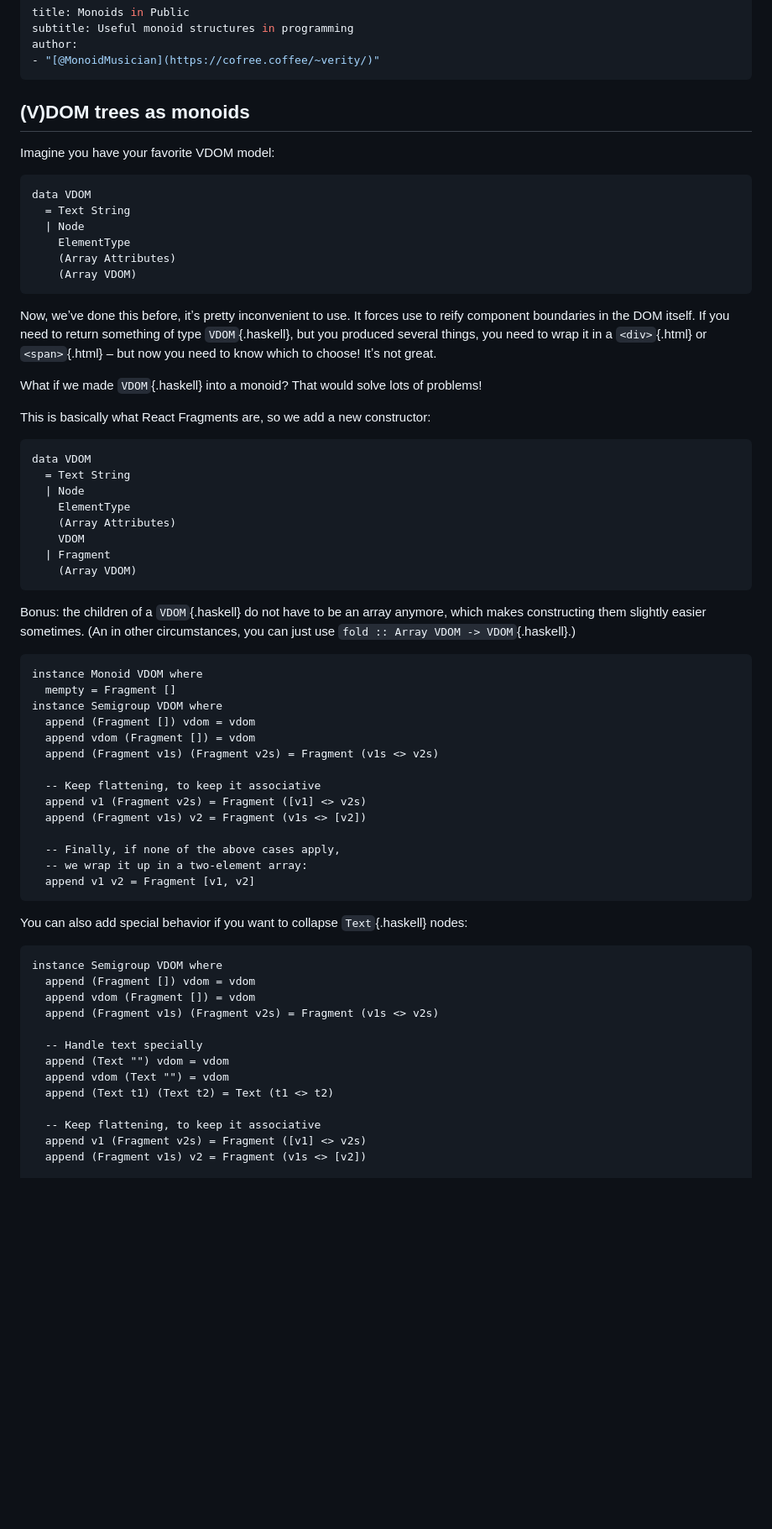
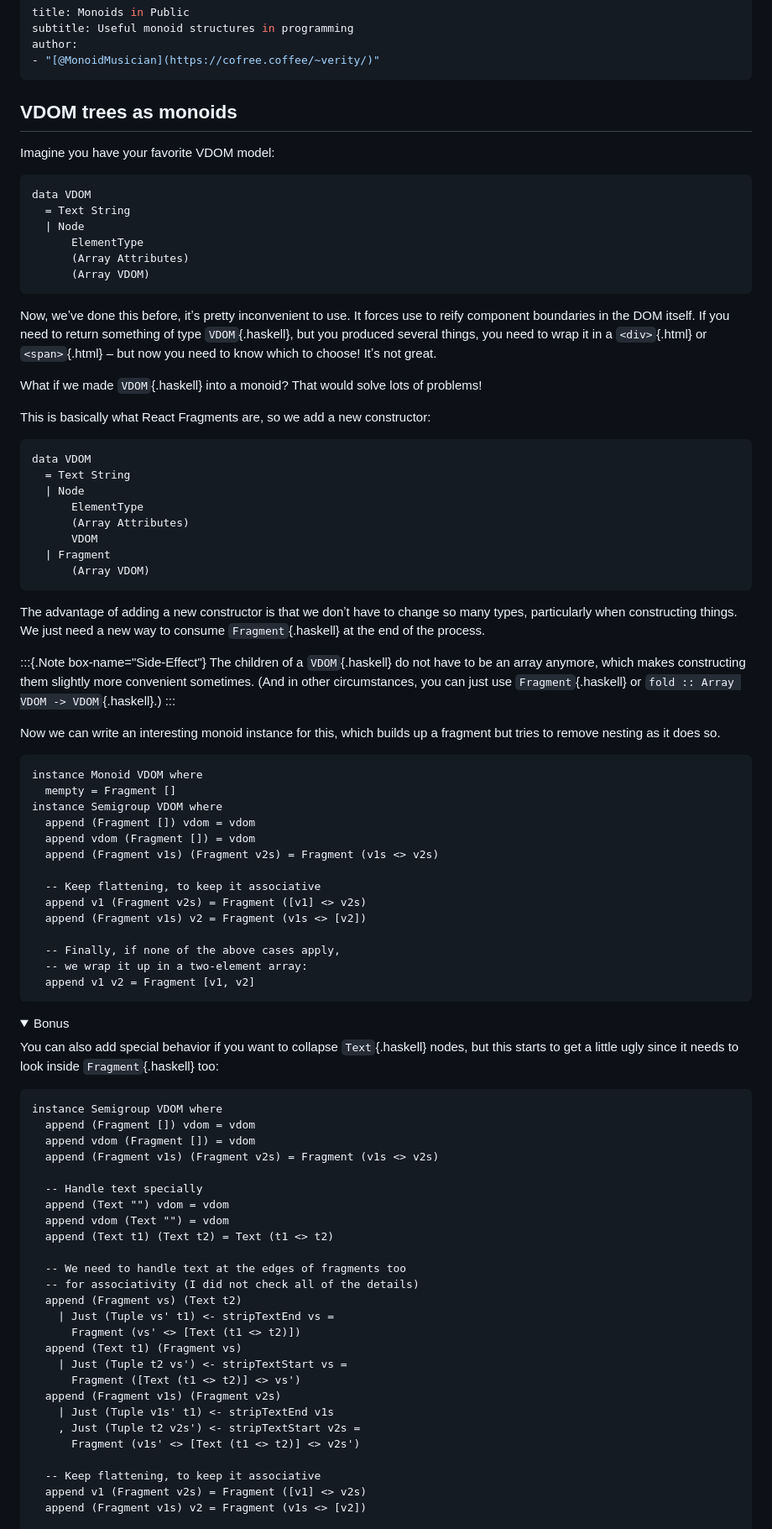
Before and after one commit to MonoidMusician/blog, a Markdown page: sources/monoids_in_public.md, the part around one of its changes. Shown at 84% size. GitHub-like rendering; folded sections open; blank space fills up the shorter version.

Commit message:
Errata / some updates for monoids in public

````diff
--- a/sources/monoids_in_public.md
+++ b/sources/monoids_in_public.md
@@ -5,7 +5,7 @@ author:
 - "[@MonoidMusician](https://cofree.coffee/~verity/)"
 ---
 
-## (V)DOM trees as monoids
+## VDOM trees as monoids
 
 Imagine you have your favorite VDOM model:
 
@@ -13,9 +13,9 @@ Imagine you have your favorite VDOM model:
 data VDOM
   = Text String
   | Node
-    ElementType
-    (Array Attributes)
-    (Array VDOM)
+      ElementType
+      (Array Attributes)
+      (Array VDOM)
 ```
 
 Now, weʼve done this before, itʼs pretty inconvenient to use.
@@ -32,15 +32,22 @@ This is basically what React Fragments are, so we add a new constructor:
 data VDOM
   = Text String
   | Node
-    ElementType
-    (Array Attributes)
-    VDOM
+      ElementType
+      (Array Attributes)
+      VDOM
   | Fragment
-    (Array VDOM)
+      (Array VDOM)
 ```
 
-Bonus: the children of a `VDOM`{.haskell} do not have to be an array anymore, which makes constructing them slightly easier sometimes.
-(An in other circumstances, you can just use `fold :: Array VDOM -> VDOM`{.haskell}.)
+The advantage of adding a new constructor is that we donʼt have to change so many types, particularly when constructing things.
+We just need a new way to consume `Fragment`{.haskell} at the end of the process.
+
+:::{.Note box-name="Side-Effect"}
+The children of a `VDOM`{.haskell} do not have to be an array anymore, which makes constructing them slightly more convenient sometimes.
+(And in other circumstances, you can just use `Fragment`{.haskell} or `fold :: Array VDOM -> VDOM`{.haskell}.)
+:::
+
+Now we can write an interesting monoid instance for this, which builds up a fragment but tries to remove nesting as it does so.
 
 ```{.haskell data-lang="PureScript"}
 instance Monoid VDOM where
@@ -59,7 +66,11 @@ instance Semigroup VDOM where
   append v1 v2 = Fragment [v1, v2]
 ```
 
-You can also add special behavior if you want to collapse `Text`{.haskell} nodes:
+<details class="Bonus">
+
+<summary>Bonus</summary>
+
+You can also add special behavior if you want to collapse `Text`{.haskell} nodes, but this starts to get a little ugly since it needs to look inside `Fragment`{.haskell} too:
 
 ```{.haskell data-lang="PureScript"}
 instance Semigroup VDOM where
@@ -72,6 +83,19 @@ instance Semigroup VDOM where
   append vdom (Text "") = vdom
   append (Text t1) (Text t2) = Text (t1 <> t2)
 
+  -- We need to handle text at the edges of fragments too
+  -- for associativity (I did not check all of the details)
+  append (Fragment vs) (Text t2)
+    | Just (Tuple vs' t1) <- stripTextEnd vs =
+      Fragment (vs' <> [Text (t1 <> t2)])
+  append (Text t1) (Fragment vs)
+    | Just (Tuple t2 vs') <- stripTextStart vs =
+      Fragment ([Text (t1 <> t2)] <> vs')
+  append (Fragment v1s) (Fragment v2s)
+    | Just (Tuple v1s' t1) <- stripTextEnd v1s
+    , Just (Tuple t2 v2s') <- stripTextStart v2s =
+      Fragment (v1s' <> [Text (t1 <> t2)] <> v2s')
+
   -- Keep flattening, to keep it associative
   append v1 (Fragment v2s) = Fragment ([v1] <> v2s)
   append (Fragment v1s) v2 = Fragment (v1s <> [v2])
````
Also changed, not shown: other parts of sources/monoids_in_public.md (+20 -3 lines).
